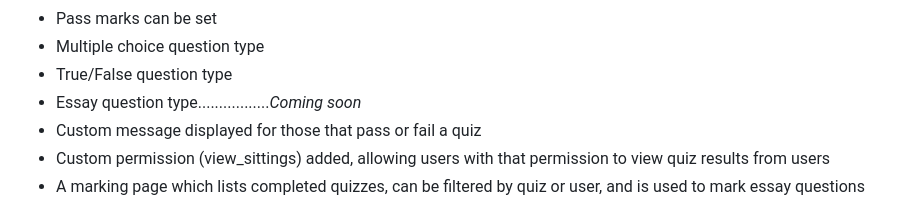
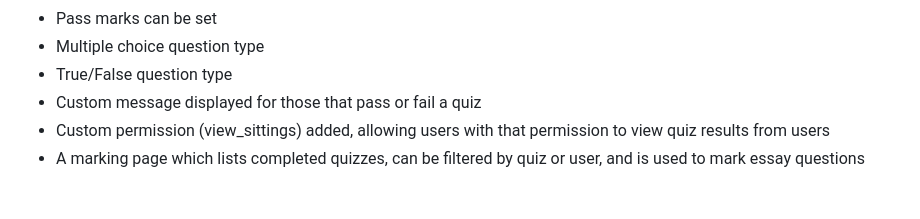
Before and after one commit to UdaiBatta/LMS, a Markdown page: README.md, the part around the change. GitHub-like rendering.

Commit message:
Remove 'Coming soon' note for essay question type
Removed placeholder for essay question type from README.

```diff
--- a/README.md
+++ b/README.md
@@ -41,7 +41,6 @@ Let's enhance the project by contributing! 👩‍💻👩‍💻
 - Pass marks can be set
 - Multiple choice question type
 - True/False question type
-- Essay question type................._Coming soon_
 - Custom message displayed for those that pass or fail a quiz
 - Custom permission (view_sittings) added, allowing users with that permission to view quiz results from users
 - A marking page which lists completed quizzes, can be filtered by quiz or user, and is used to mark essay questions
```
